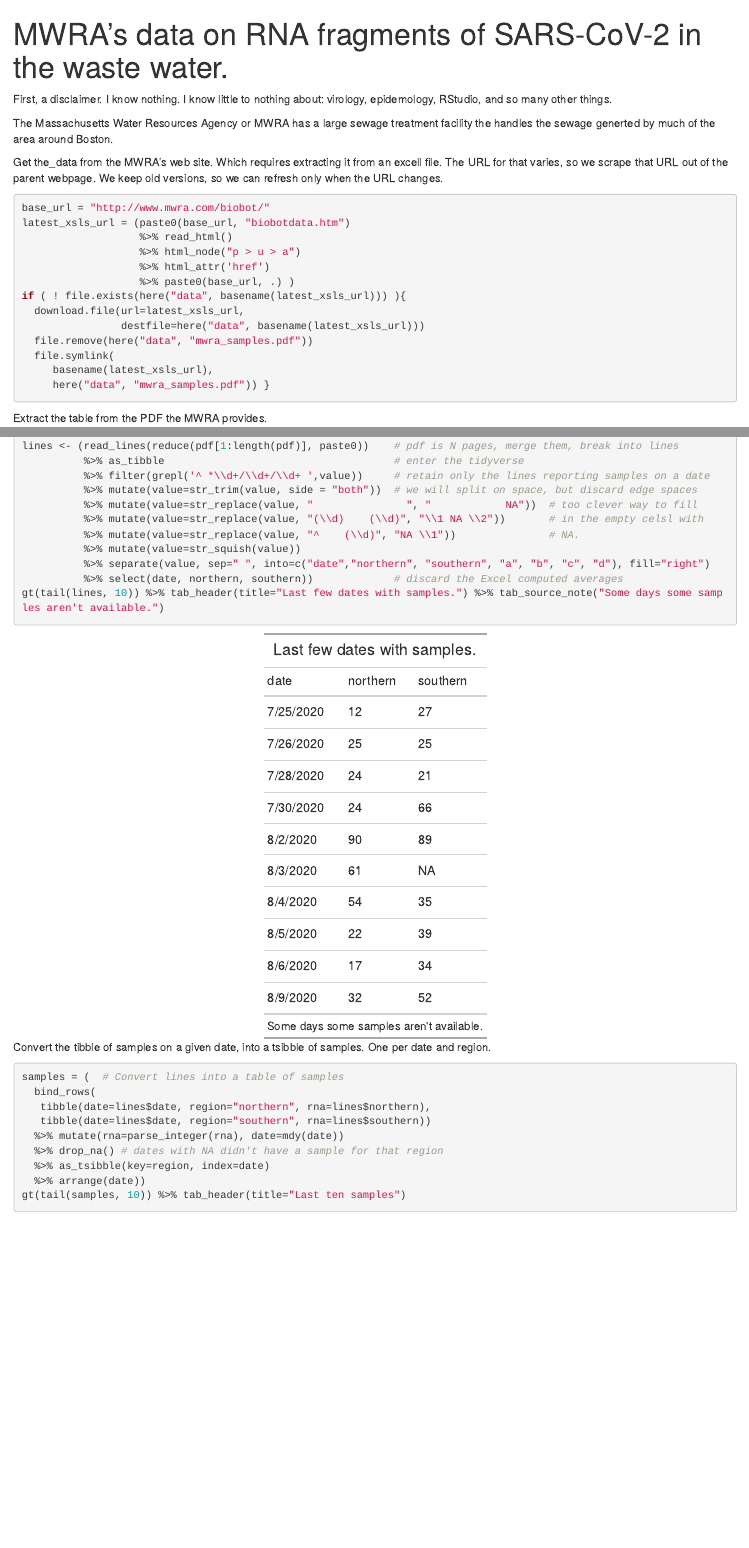
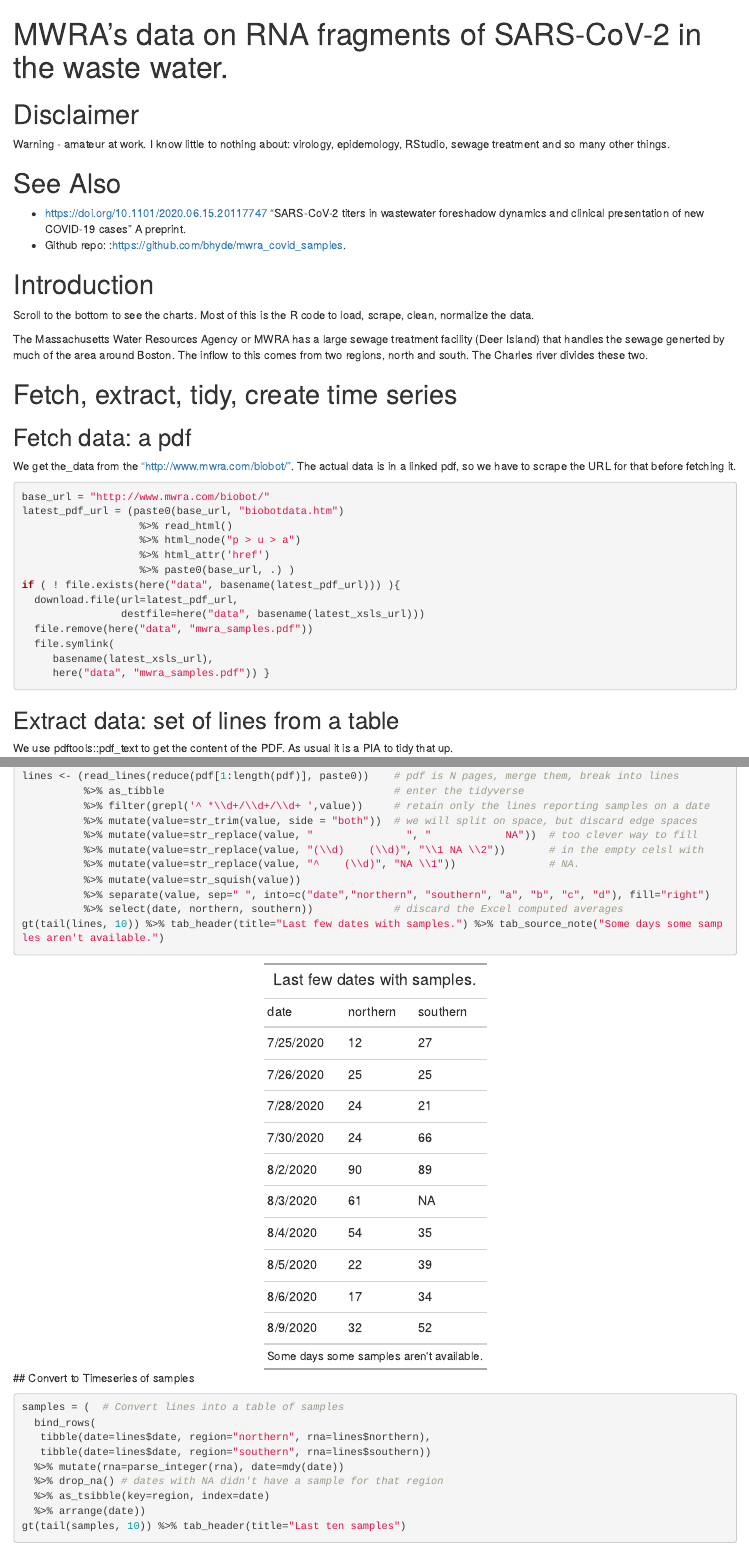
Before and after one commit to bhyde/mwra_covid_samples, an R Markdown document (scrape_and_tidy.Rmd): the page in a window 1100 px wide, from its top, and a second part further down, joined at a grey line. The pictures show the output file scrape_and_tidy.html that the author committed with the source, opened offline.

Commit message:
I think this all doc adds and proof reading.

````diff
--- a/scrape_and_tidy.Rmd
+++ b/scrape_and_tidy.Rmd
@@ -3,9 +3,17 @@ title: "MWRA's data on RNA fragments of SARS-CoV-2 in the waste water."
 output: html_document
 ---
 
-First, a disclaimer.  I know nothing.  I know little to nothing about: virology, epidemology, RStudio, and so many other things.
+# Disclaimer
+Warning - amateur at work.  I know little to nothing about: virology, epidemology, RStudio, sewage treatment and so many other things.
 
-The Massachusetts Water Resources Agency or MWRA has a large sewage treatment facility the handles the sewage generted by much of the area around Boston.
+# See Also
+* [https://doi.org/10.1101/2020.06.15.20117747](doi:10.1101/2020.06.15.20117747) "SARS-CoV-2 titers in wastewater foreshadow dynamics and clinical presentation of new COVID-19 cases"  A preprint.
+* Github repo: :[https://github.com/bhyde/mwra_covid_samples](bhyde/mwra_covid_samples).
+
+# Introduction
+Scroll to the bottom to see the charts.  Most of this is the R code to load, scrape, clean, normalize the data.
+
+The Massachusetts Water Resources Agency or MWRA has a large sewage treatment facility (Deer Island) that handles the sewage generted by much of the area around Boston.  The inflow to this comes from two regions, north and south.  The Charles river divides these two.
 ```{r setup, include=FALSE}
 knitr::opts_chunk$set(echo = TRUE)
 
@@ -25,23 +33,26 @@ library(scales)
 library(gridExtra)
 library(pdftools)
 ```
-Get the_data from the MWRA's web site.  Which requires extracting it from an excell file. The URL for that varies, so we scrape that URL out of the parent webpage.  We keep old versions, so we can refresh only when the URL changes.
+# Fetch, extract, tidy, create time series
+## Fetch data: a pdf
+We get the_data from the ["http://www.mwra.com/biobot/"](biobot page at MWRA's web site).  The actual data is in a linked pdf, so we have to scrape the URL for that before fetching it.
 ```{r fetch_data}
 base_url = "http://www.mwra.com/biobot/"
-latest_xsls_url = (paste0(base_url, "biobotdata.htm")
+latest_pdf_url = (paste0(base_url, "biobotdata.htm")
                    %>% read_html()
                    %>% html_node("p > u > a")
                    %>% html_attr('href')
                    %>% paste0(base_url, .) )
-if ( ! file.exists(here("data", basename(latest_xsls_url))) ){
-  download.file(url=latest_xsls_url,
+if ( ! file.exists(here("data", basename(latest_pdf_url))) ){
+  download.file(url=latest_pdf_url,
                 destfile=here("data", basename(latest_xsls_url)))
   file.remove(here("data", "mwra_samples.pdf"))
   file.symlink(
      basename(latest_xsls_url),
      here("data", "mwra_samples.pdf")) }
 ```
-Extract the table from the PDF the MWRA provides.
+## Extract data: set of lines from a table
+We use pdftools::pdf_text to get the content of the PDF.  As usual it is a PIA to tidy that up.
 ```{r extract_data}
 pdf <- pdf_text(here("data", "mwra_samples.pdf"))
 
@@ -57,7 +68,7 @@ lines <- (read_lines(reduce(pdf[1:length(pdf)], paste0))    # pdf is N pages, me
           %>% select(date, northern, southern))             # discard the Excel computed averages
 gt(tail(lines, 10)) %>% tab_header(title="Last few dates with samples.") %>% tab_source_note("Some days some samples aren't available.")
 ```
-Convert the tibble of samples on a given date, into a tsibble of samples.  One per date and region.
+## Convert to Timeseries of samples
 ```{r infer_samples}
 samples = (  # Convert lines into a table of samples
   bind_rows(
````
Also changed, not shown: scrape_and_tidy.html, scrape_and_tidy.Rmd (3 more changed lines).
